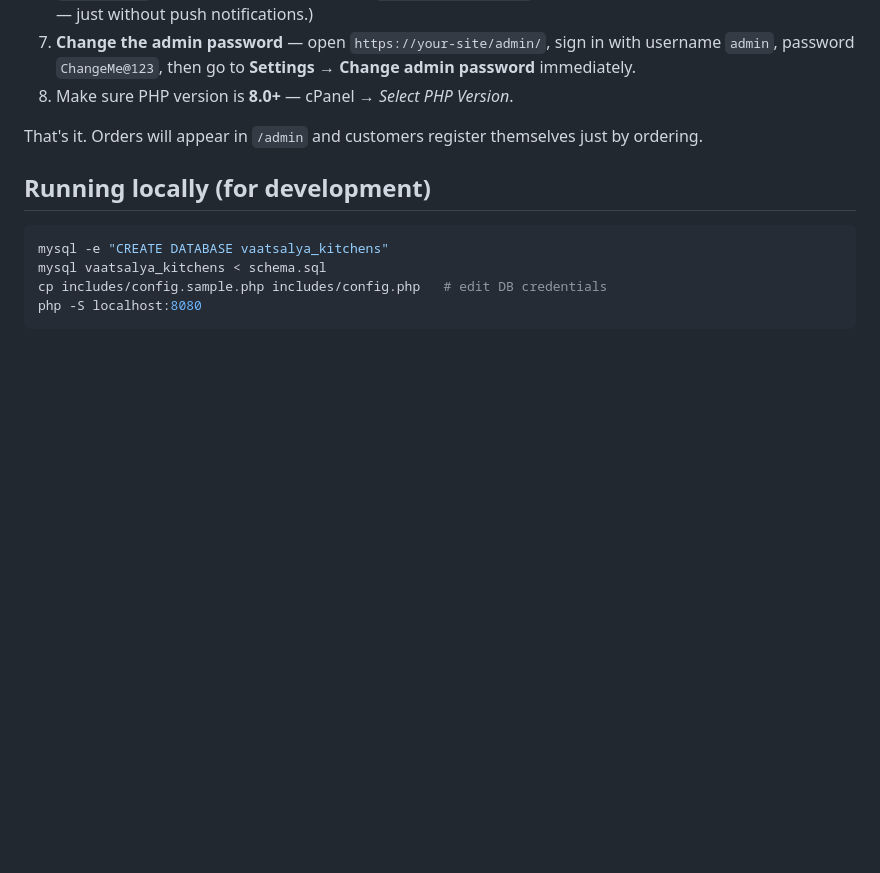
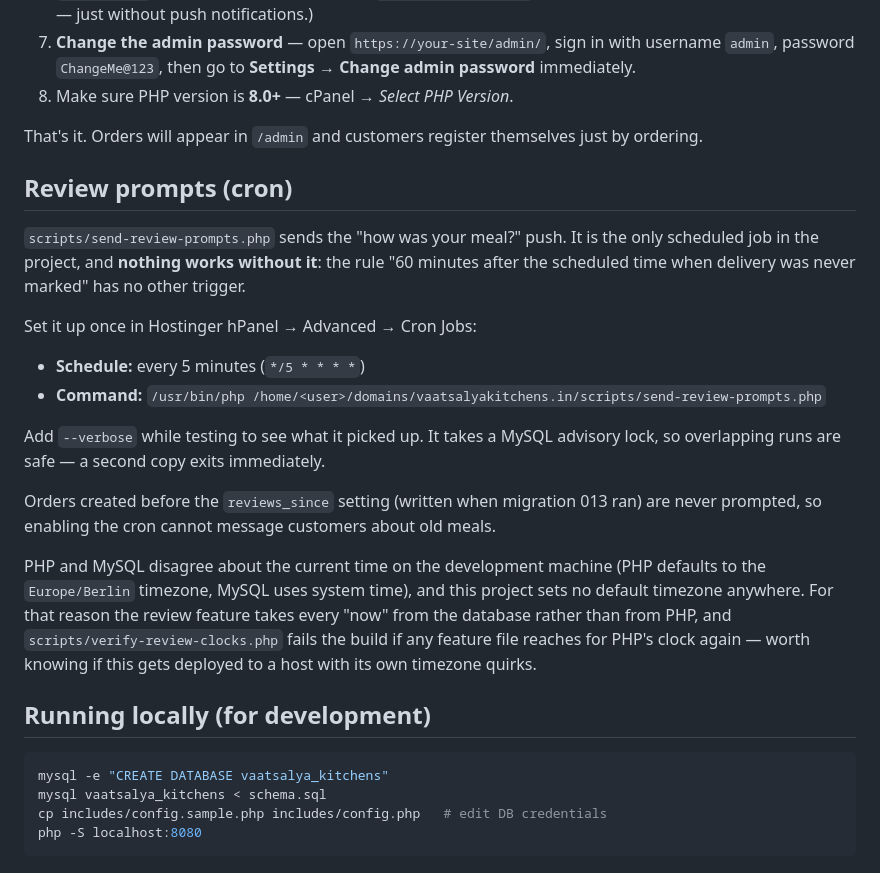
Before and after one commit to mishsalil/VaatsalyaKitchens, a Markdown page: README.md, the part around the change. GitHub-like rendering; blank space fills up the shorter version.

Commit message:
docs(reviews): cron setup and phase 1 verification record
Co-Authored-By: Claude Opus 5 <noreply@anthropic.com>

````diff
--- a/README.md
+++ b/README.md
@@ -62,6 +62,34 @@ can order easily.
 That's it. Orders will appear in `/admin` and customers register themselves
 just by ordering.
 
+## Review prompts (cron)
+
+`scripts/send-review-prompts.php` sends the "how was your meal?" push. It is the
+only scheduled job in the project, and **nothing works without it**: the rule
+"60 minutes after the scheduled time when delivery was never marked" has no
+other trigger.
+
+Set it up once in Hostinger hPanel → Advanced → Cron Jobs:
+
+- **Schedule:** every 5 minutes (`*/5 * * * *`)
+- **Command:**
+  `/usr/bin/php /home/<user>/domains/vaatsalyakitchens.in/scripts/send-review-prompts.php`
+
+Add `--verbose` while testing to see what it picked up. It takes a MySQL
+advisory lock, so overlapping runs are safe — a second copy exits immediately.
+
+Orders created before the `reviews_since` setting (written when migration 013
+ran) are never prompted, so enabling the cron cannot message customers about old
+meals.
+
+PHP and MySQL disagree about the current time on the development machine (PHP
+defaults to the `Europe/Berlin` timezone, MySQL uses system time), and this
+project sets no default timezone anywhere. For that reason the review feature
+takes every "now" from the database rather than from PHP, and
+`scripts/verify-review-clocks.php` fails the build if any feature file reaches
+for PHP's clock again — worth knowing if this gets deployed to a host with its
+own timezone quirks.
+
 ## Running locally (for development)
 
 ```bash
````
Also changed, not shown: 1 other file.
